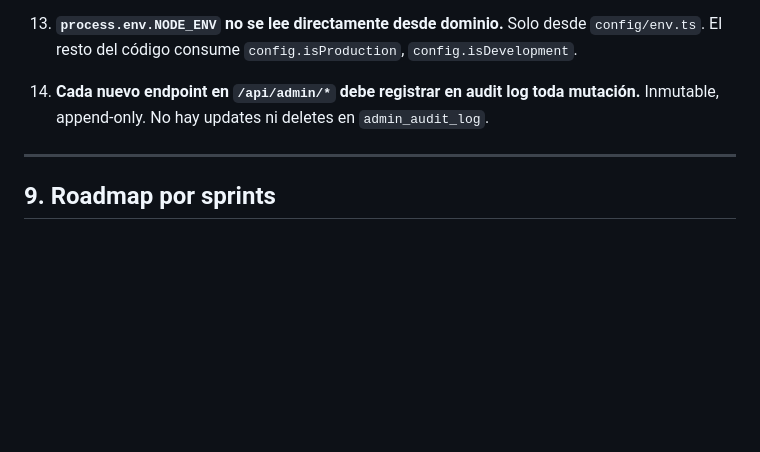
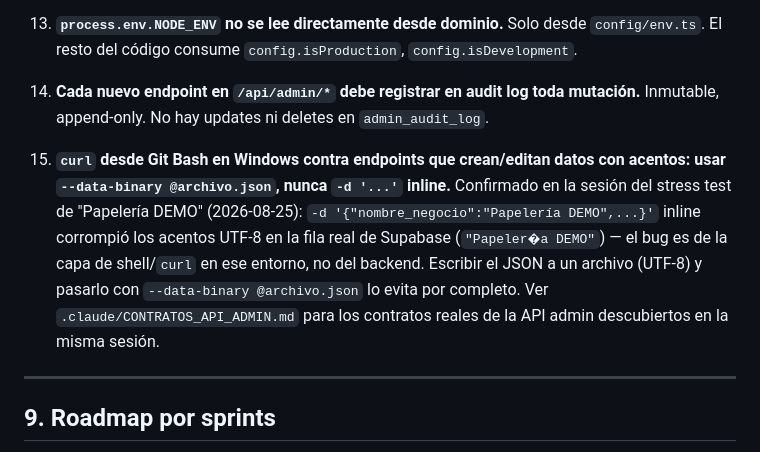
Before and after one commit to CRUZOsvany/seguritech-bot-pro, a Markdown page: .claude/SEGURITECH_PROYECTO_MAESTRO.md, the part around the change. GitHub-like rendering; blank space fills up the shorter version.

```diff
--- a/.claude/SEGURITECH_PROYECTO_MAESTRO.md
+++ b/.claude/SEGURITECH_PROYECTO_MAESTRO.md
@@ -527,6 +527,8 @@ Estas son las reglas que han causado dolor cuando se rompieron. Tatuárselas.
 
 14. **Cada nuevo endpoint en `/api/admin/*` debe registrar en audit log toda mutación.** Inmutable, append-only. No hay updates ni deletes en `admin_audit_log`.
 
+15. **`curl` desde Git Bash en Windows contra endpoints que crean/editan datos con acentos: usar `--data-binary @archivo.json`, nunca `-d '...'` inline.** Confirmado en la sesión del stress test de "Papelería DEMO" (2026-08-25): `-d '{"nombre_negocio":"Papelería DEMO",...}'` inline corrompió los acentos UTF-8 en la fila real de Supabase (`"Papeler�a DEMO"`) — el bug es de la capa de shell/`curl` en ese entorno, no del backend. Escribir el JSON a un archivo (UTF-8) y pasarlo con `--data-binary @archivo.json` lo evita por completo. Ver `.claude/CONTRATOS_API_ADMIN.md` para los contratos reales de la API admin descubiertos en la misma sesión.
+
 ---
 
 ## 9. Roadmap por sprints
```
Also changed, not shown: .claude/CONTRATOS_API_ADMIN.md (added, +117 -0 lines), .claude/SEGURITECH_ESTADO_ACTUAL.md (+7 -3 lines).
